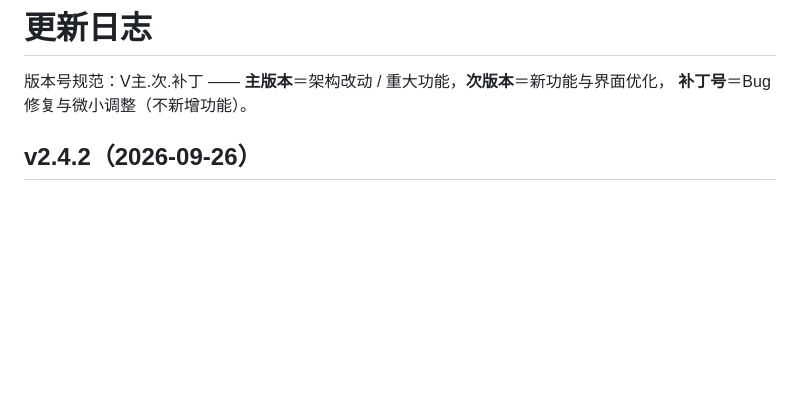
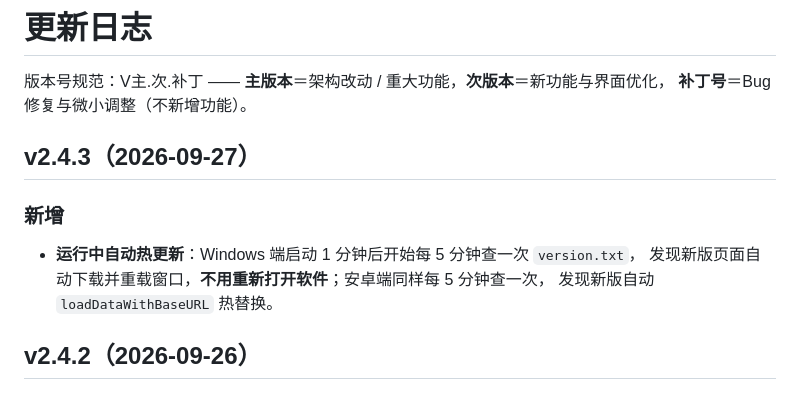
Before and after one commit to xyz-225648/sqbwzxsj, a Markdown page: CHANGELOG.md, the part around the change. GitHub-like rendering; blank space fills up the shorter version.

Commit message:
同步 CHANGELOG.md（更新）

```diff
--- a/CHANGELOG.md
+++ b/CHANGELOG.md
@@ -2,6 +2,14 @@
 
 版本号规范：V主.次.补丁 —— **主版本**＝架构改动 / 重大功能，**次版本**＝新功能与界面优化，
 **补丁号**＝Bug 修复与微小调整（不新增功能）。
+
+## v2.4.3（2026-09-27）
+
+### 新增
+
+- **运行中自动热更新**：Windows 端启动 1 分钟后开始每 5 分钟查一次 `version.txt`，
+  发现新版页面自动下载并重载窗口，**不用重新打开软件**；安卓端同样每 5 分钟查一次，
+  发现新版自动 `loadDataWithBaseURL` 热替换。
 
 ## v2.4.2（2026-09-26）
 
```
